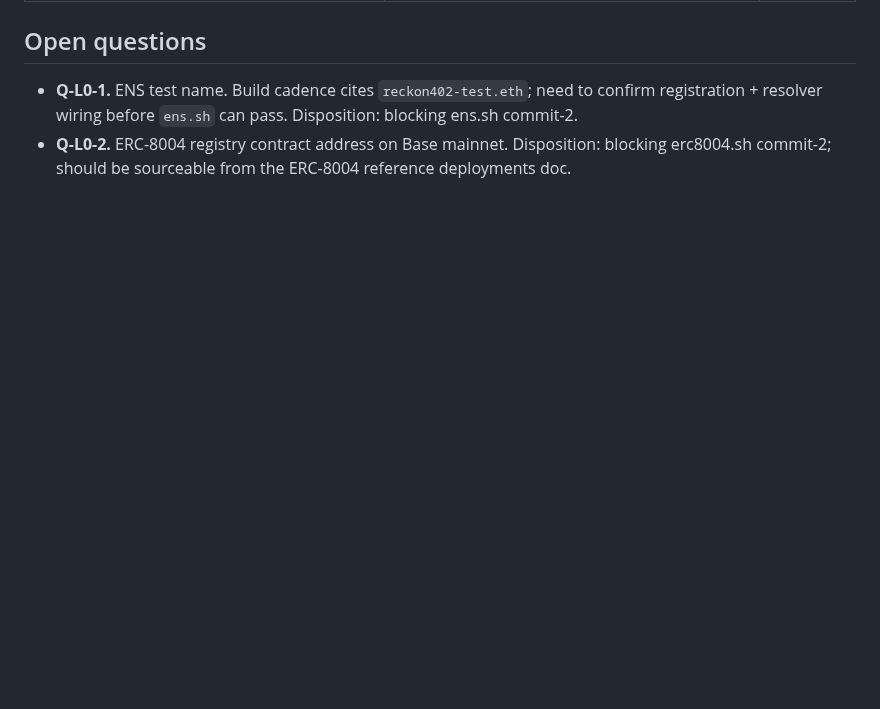
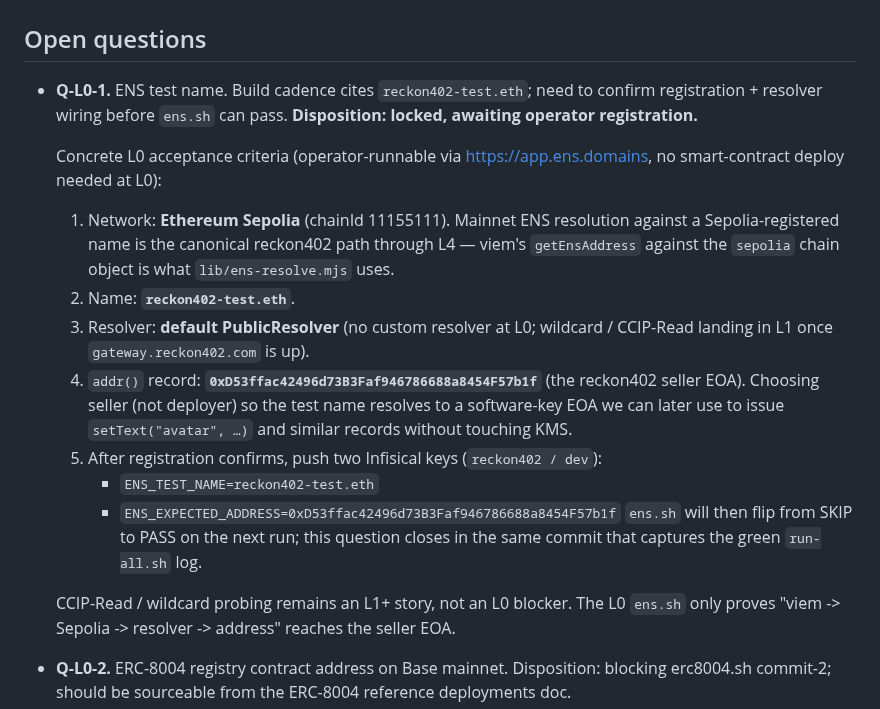
Before and after one commit to hamiha70/reckon402, a Markdown page: specs/00-l0-smoke-tests.md, the part around the change. Rendered like a GitHub page; blank space fills up the shorter version.

Commit message:
spec(L0): lock Q-L0-1 acceptance — reckon402-test.eth -> seller EOA
Closes the open-question shape on the ENS L0 probe ahead of the
operator-driven registration step:

  - Name:     reckon402-test.eth
  - Network:  Ethereum Sepolia (chainId 11155111)
  - Resolver: default PublicResolver
  - addr():   0xD53ffac42496d73B3Faf946786688a8454F57b1f (seller EOA)

Seller is chosen over deployer so the test name resolves to a
software-key EOA the project can later use to issue setText
records (avatar, url, etc.) without touching KMS.

Two Infisical keys land after registration confirms:

  - ENS_TEST_NAME=reckon402-test.eth
  - ENS_EXPECTED_ADDRESS=0xD53ffac42496d73B3Faf946786688a8454F57b1f

ens.sh then flips SKIP -> PASS on its next run; Q-L0-1 closes in
the same commit that captures the green run-all.sh log.

Wildcard / CCIP-Read probing stays L1+ (gateway.reckon402.com).
The L0 ens.sh only proves the viem -> Sepolia -> resolver path
reaches the configured EOA.

Made-with: Cursor

```diff
--- a/specs/00-l0-smoke-tests.md
+++ b/specs/00-l0-smoke-tests.md
@@ -279,7 +279,34 @@ Probes 1, 2, 3, 4, 8 require the following to be in place before the run:
 
 - **Q-L0-1.** ENS test name. Build cadence cites `reckon402-test.eth`; need
   to confirm registration + resolver wiring before `ens.sh` can pass.
-  Disposition: blocking ens.sh commit-2.
+  **Disposition: locked, awaiting operator registration.**
+
+  Concrete L0 acceptance criteria (operator-runnable via
+  https://app.ens.domains, no smart-contract deploy needed at L0):
+
+  1. Network: **Ethereum Sepolia** (chainId 11155111). Mainnet ENS
+     resolution against a Sepolia-registered name is the canonical
+     reckon402 path through L4 — viem's `getEnsAddress` against the
+     `sepolia` chain object is what `lib/ens-resolve.mjs` uses.
+  2. Name: **`reckon402-test.eth`**.
+  3. Resolver: **default PublicResolver** (no custom resolver at L0;
+     wildcard / CCIP-Read landing in L1 once `gateway.reckon402.com`
+     is up).
+  4. `addr()` record: **`0xD53ffac42496d73B3Faf946786688a8454F57b1f`**
+     (the reckon402 seller EOA). Choosing seller (not deployer) so
+     the test name resolves to a software-key EOA we can later use
+     to issue `setText("avatar", …)` and similar records without
+     touching KMS.
+  5. After registration confirms, push two Infisical keys (`reckon402 / dev`):
+     - `ENS_TEST_NAME=reckon402-test.eth`
+     - `ENS_EXPECTED_ADDRESS=0xD53ffac42496d73B3Faf946786688a8454F57b1f`
+     `ens.sh` will then flip from SKIP to PASS on the next run; this
+     question closes in the same commit that captures the green
+     `run-all.sh` log.
+
+  CCIP-Read / wildcard probing remains an L1+ story, not an L0
+  blocker. The L0 `ens.sh` only proves "viem -> Sepolia -> resolver
+  -> address" reaches the seller EOA.
 - **Q-L0-2.** ERC-8004 registry contract address on Base mainnet.
   Disposition: blocking erc8004.sh commit-2; should be sourceable from the
   ERC-8004 reference deployments doc.
```
